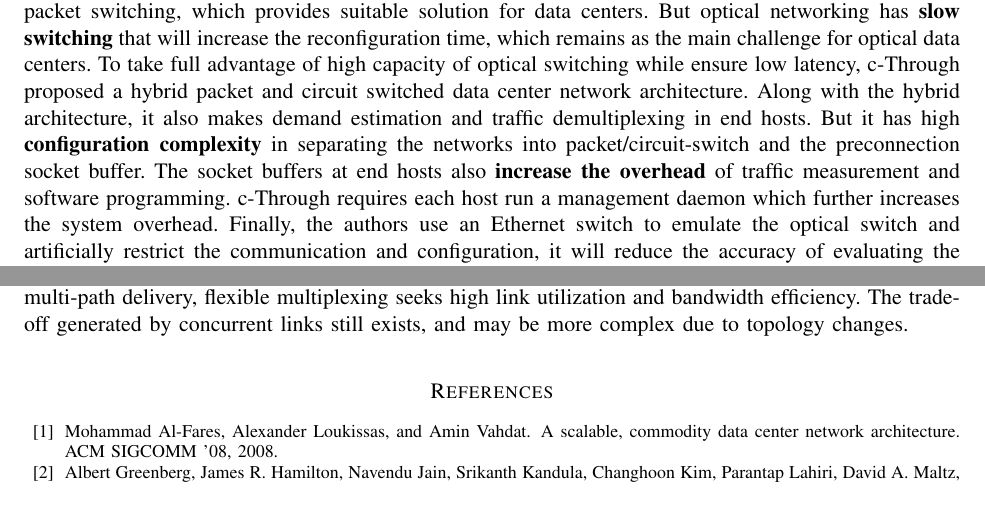
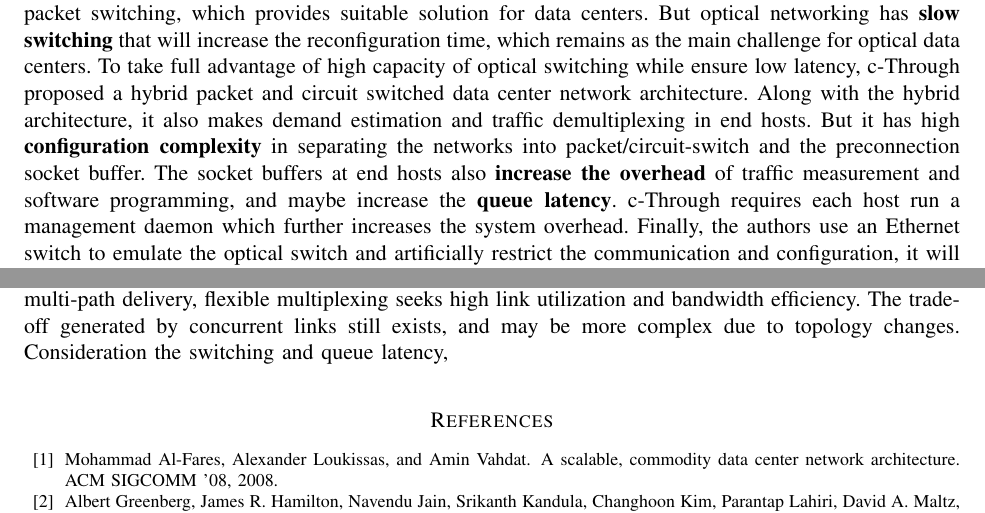
Before and after one commit to yongsen/data_center, a LaTeX paper (report.tex): two parts of pages 2 and 5 of 5, joined at a grey line, cut so that both start at the same text. Compiled offline with pdfLaTeX.

Commit message:
Research Issues

```diff
--- a/report.tex
+++ b/report.tex
@@ -152,7 +152,7 @@ To improve the efficiency of performance/cost, it requires data centers be flexi
 
 \subsubsection{Optical}
 
-Optical circuit switching technology has large bandwidth advantage over conventional packet switching, which provides suitable solution for data centers. But optical networking has \textbf{slow switching} that will increase the reconfiguration time, which remains as the main challenge for optical data centers. To take full advantage of high capacity of optical switching while ensure low latency, c-Through proposed a hybrid packet and circuit switched data center network architecture. Along with the hybrid architecture, it also makes demand estimation and traffic demultiplexing in end hosts. But it has high \textbf{configuration complexity} in separating the networks into packet/circuit-switch and the preconnection socket buffer. The socket buffers at end hosts also \textbf{increase the overhead} of traffic measurement and software programming. c-Through requires each host run a management daemon which further increases the system overhead. Finally, the authors use an Ethernet switch to emulate the optical switch and artificially restrict the communication and configuration, it will reduce the accuracy of evaluating the influence of optical's high latency.
+Optical circuit switching technology has large bandwidth advantage over conventional packet switching, which provides suitable solution for data centers. But optical networking has \textbf{slow switching} that will increase the reconfiguration time, which remains as the main challenge for optical data centers. To take full advantage of high capacity of optical switching while ensure low latency, c-Through proposed a hybrid packet and circuit switched data center network architecture. Along with the hybrid architecture, it also makes demand estimation and traffic demultiplexing in end hosts. But it has high \textbf{configuration complexity} in separating the networks into packet/circuit-switch and the preconnection socket buffer. The socket buffers at end hosts also \textbf{increase the overhead} of traffic measurement and software programming, and maybe increase the \textbf{queue latency}. c-Through requires each host run a management daemon which further increases the system overhead. Finally, the authors use an Ethernet switch to emulate the optical switch and artificially restrict the communication and configuration, it will reduce the accuracy of evaluating the influence of optical's high latency.
 
 %\begin{enumerate}
 %  \item optical circuit switching: high bandwidth but large delay (low bisection bandwidth)
@@ -297,7 +299,7 @@ Multi-path provides extra selection for routing, packet forwarding and capacity
 
 If packets (flows) are separately delivered through multiple paths, the physical throughput can be improved. But it needs more strict time synchronization to ensure accurate encoding results, since the length and state of concurrent paths are different. Moreover, the number of concurrent links should be optimized to improve the overall efficiency of performance/cost.
 
-On the other hand, flexible data centers provide multiplexing mechanism for path selection. Unlike multi-path delivery, flexible multiplexing seeks high link utilization and bandwidth efficiency. The trade-off generated by concurrent links still exists, and may be more complex due to topology changes.
+On the other hand, flexible data centers provide multiplexing mechanism for path selection. Unlike multi-path delivery, flexible multiplexing seeks high link utilization and bandwidth efficiency. The trade-off generated by concurrent links still exists, and may be more complex due to topology changes. Consideration the switching and queue latency,
 
 %high efficiency: good trade-off between reliability and capacity
 
```
Also changed, not shown: report.pdf, report.tex (6 more changed lines), 3 other files.
